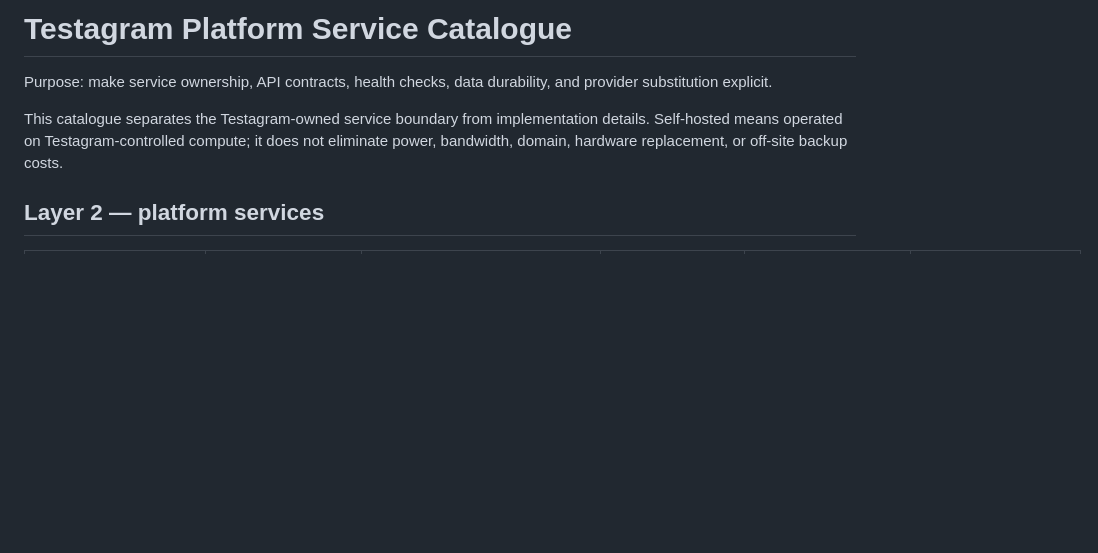
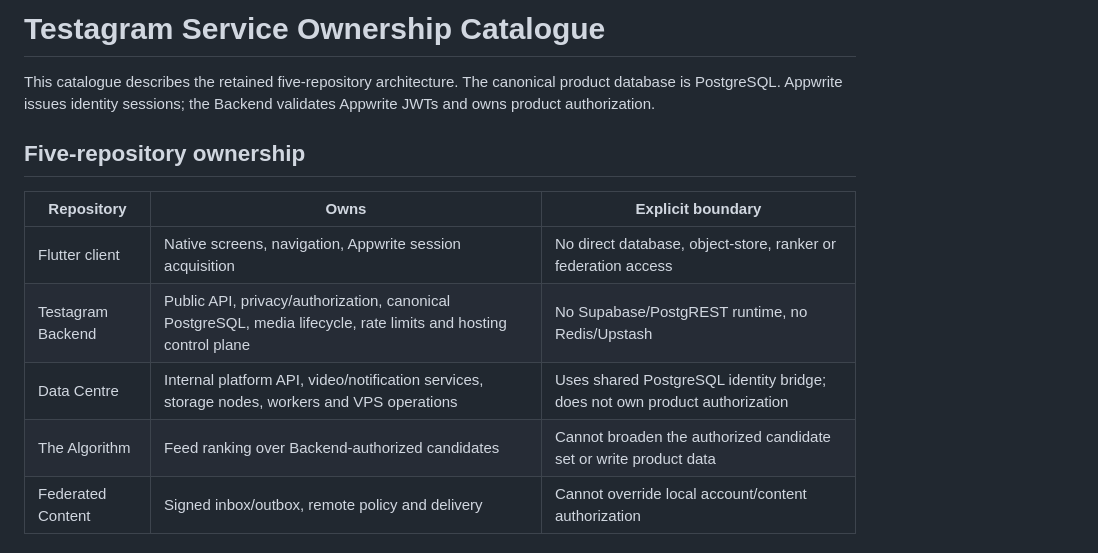
Before and after one commit to Trendyzima/Testagram-backend-, a Markdown page: docs/platform/service-catalog.md, the part around one of its changes. Drawn GitHub-style; blank space fills up the shorter version.

```diff
--- a/docs/platform/service-catalog.md
+++ b/docs/platform/service-catalog.md
@@ -1,8 +1,16 @@
-# Testagram Platform Service Catalogue
+# Testagram Service Ownership Catalogue
 
-Purpose: make service ownership, API contracts, health checks, data durability, and provider substitution explicit.
+This catalogue describes the retained five-repository architecture. The
+canonical product database is PostgreSQL. Appwrite issues identity sessions;
+the Backend validates Appwrite JWTs and owns product authorization.
 
-This catalogue separates the Testagram-owned service boundary from implementation details. Self-hosted means operated on Testagram-controlled compute; it does not eliminate power, bandwidth, domain, hardware replacement, or off-site backup costs.
+## Five-repository ownership
 
-## Layer 2 — platform services
+| Repository | Owns | Explicit boundary |
+|---|---|---|
+| Flutter client | Native screens, navigation, Appwrite session acquisition | No direct database, object-store, ranker or federation access |
+| Testagram Backend | Public API, privacy/authorization, canonical PostgreSQL, media lifecycle, rate limits and hosting control plane | No Supabase/PostgREST runtime, no Redis/Upstash |
+| Data Centre | Internal platform API, video/notification services, storage nodes, workers and VPS operations | Uses shared PostgreSQL identity bridge; does not own product authorization |
+| The Algorithm | Feed ranking over Backend-authorized candidates | Cannot broaden the authorized candidate set or write product data |
+| Federated Content | Signed inbox/outbox, remote policy and delivery | Cannot override local account/content authorization |
 
```
Also changed, not shown: other parts of docs/platform/service-catalog.md (+37 -48 lines).
